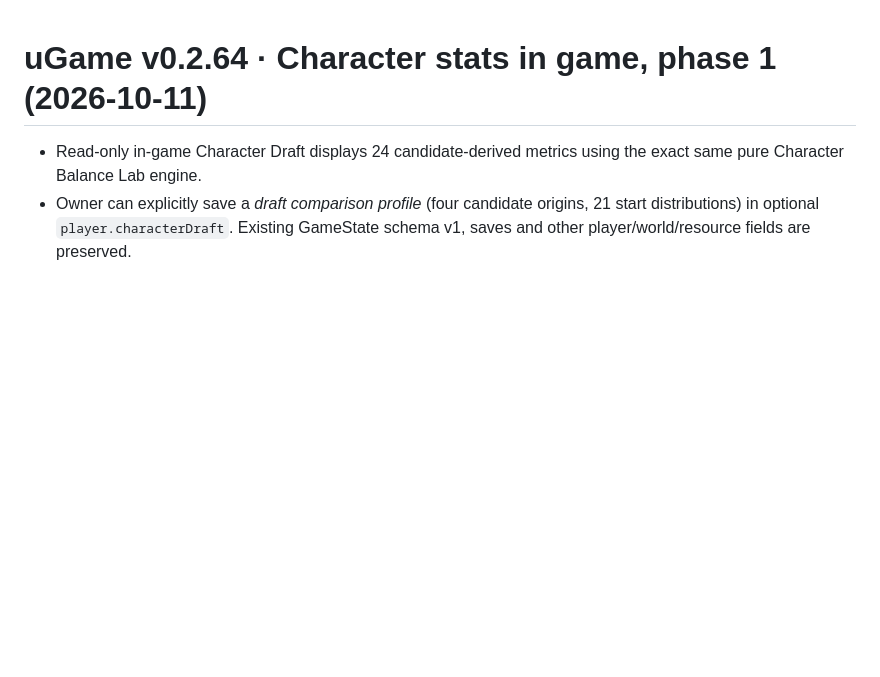
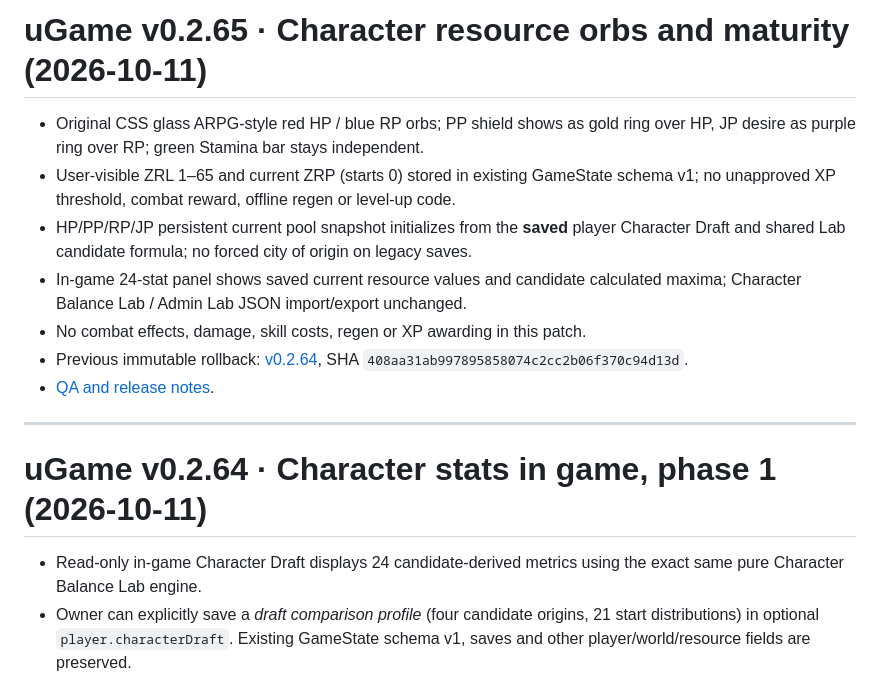
Before and after one commit to sunpole/uGame, a Markdown page: VERSION.md, the part around the change. GitHub-like rendering; blank space fills up the shorter version.

Commit message:
chore(v0.2.65): VERSION.md HUD release metadata

```diff
--- a/VERSION.md
+++ b/VERSION.md
@@ -1,3 +1,15 @@
+# uGame v0.2.65 · Character resource orbs and maturity (2026-10-11)
+
+- Original CSS glass ARPG-style red HP / blue RP orbs; PP shield shows as gold ring over HP, JP desire as purple ring over RP; green Stamina bar stays independent.
+- User-visible ZRL 1–65 and current ZRP (starts 0) stored in existing GameState schema v1; no unapproved XP threshold, combat reward, offline regen or level-up code.
+- HP/PP/RP/JP persistent current pool snapshot initializes from the **saved** player Character Draft and shared Lab candidate formula; no forced city of origin on legacy saves.
+- In-game 24-stat panel shows saved current resource values and candidate calculated maxima; Character Balance Lab / Admin Lab JSON import/export unchanged.
+- No combat effects, damage, skill costs, regen or XP awarding in this patch.
+- Previous immutable rollback: [v0.2.64](https://github.com/sunpole/uGame/releases/tag/v0.2.64), SHA `408aa31ab997895858074c2cc2b06f370c94d13d`.
+- [QA and release notes](docs/releases/v0.2.65.md).
+
+---
+
 # uGame v0.2.64 · Character stats in game, phase 1 (2026-10-11)
 
 - Read-only in-game Character Draft displays 24 candidate-derived metrics using the exact same pure Character Balance Lab engine.
```
